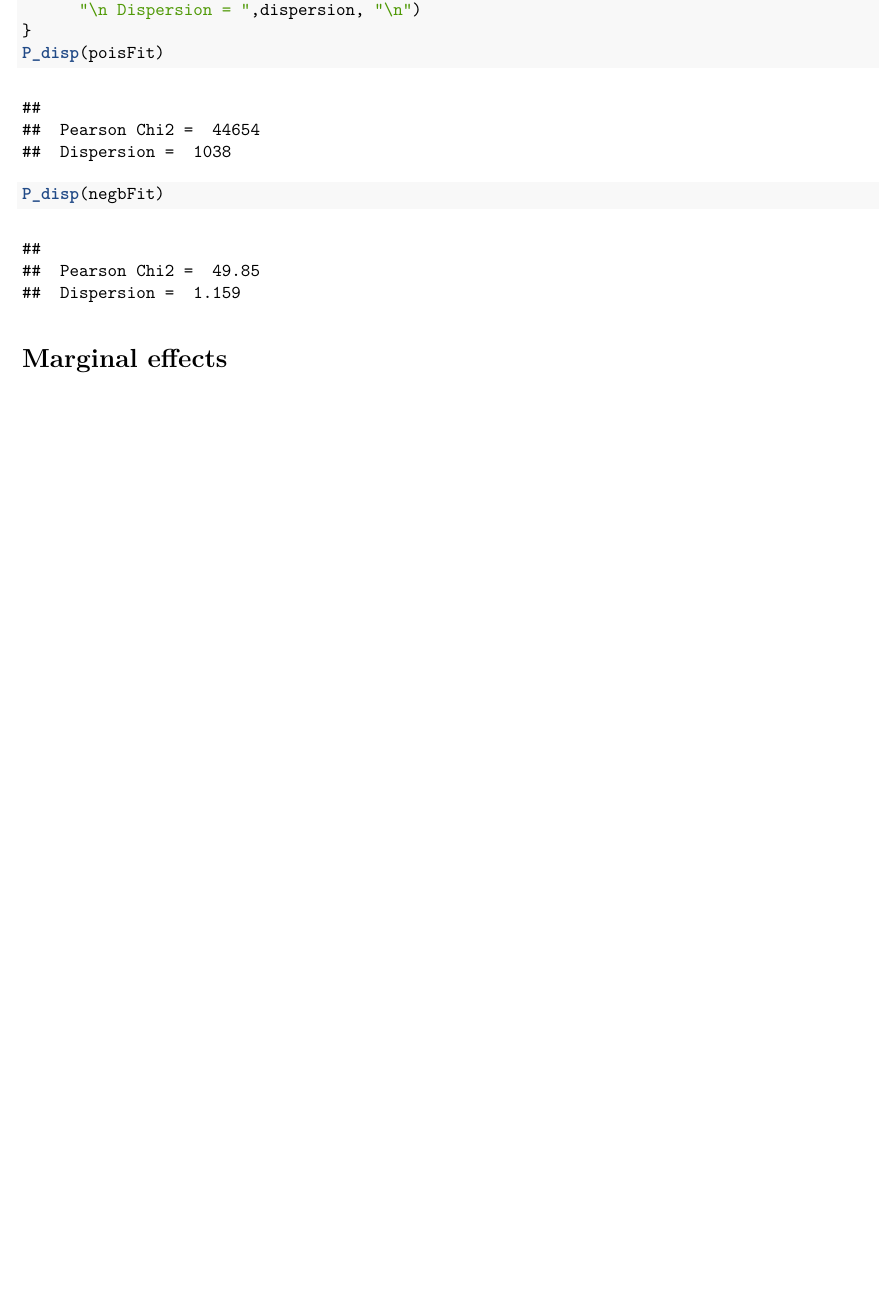
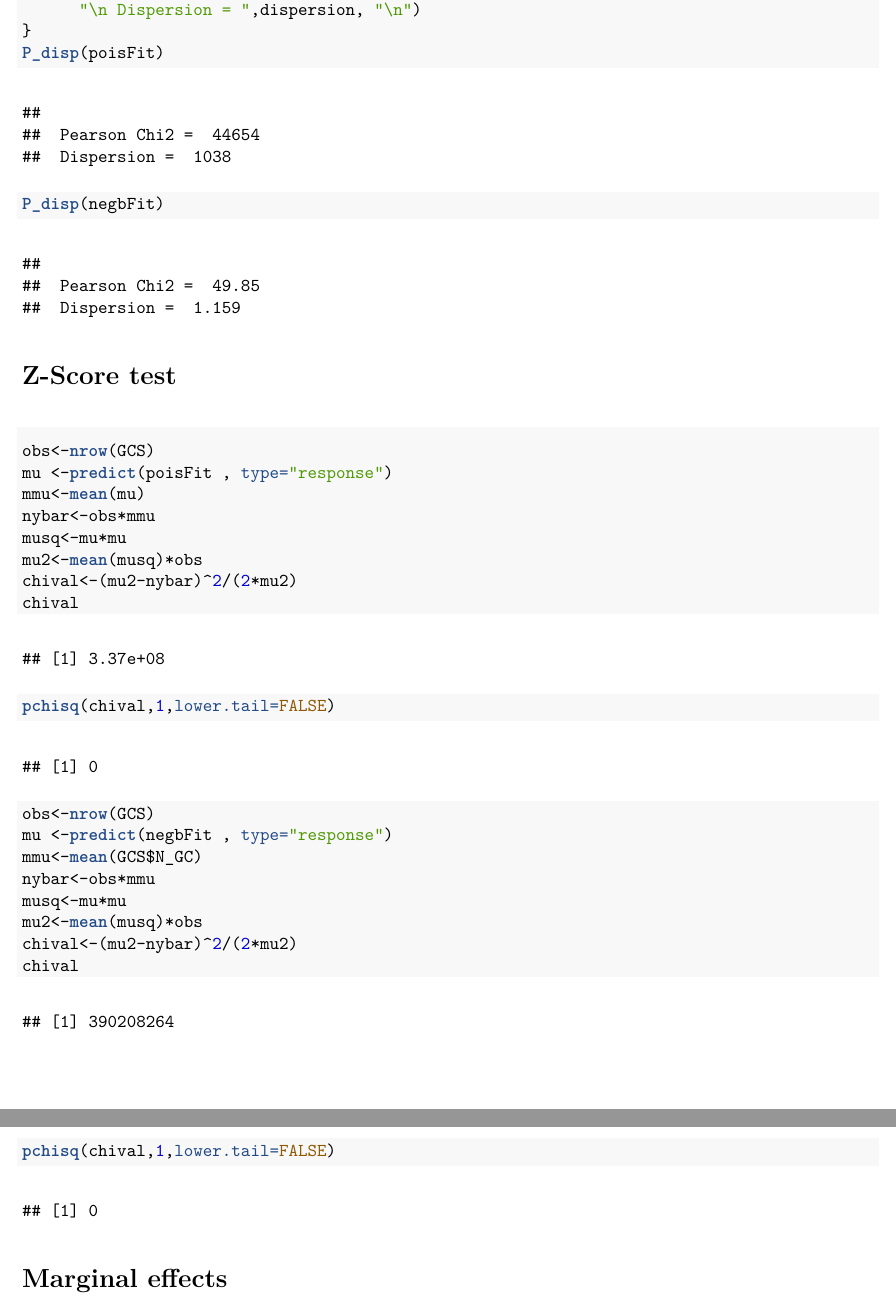
Before and after one commit to COINtoolbox/NB_GCs, an R Markdown document (Tutorial/GCSanalysis.Rmd): part of page 12 of 13 before the commit and two parts of pages 12 and 13 of 13 after it, the two joined at a grey line, cut so that both start at the same text, the shorter picture padded with empty space. The pictures show the output file Tutorial/GCSanalysis.pdf that the author committed with the source.

`````diff
--- a/Tutorial/GCSanalysis.Rmd
+++ b/Tutorial/GCSanalysis.Rmd
@@ -316,6 +318,33 @@
 }
 P_disp(poisFit)
 P_disp(negbFit)
+
+````
+
+# Z-Score test
+
+```{r}
+obs<-nrow(GCS)
+mu <-predict(poisFit , type="response")
+mmu<-mean(mu)
+nybar<-obs*mmu
+musq<-mu*mu
+mu2<-mean(musq)*obs
+chival<-(mu2-nybar)^2/(2*mu2)
+chival
+pchisq(chival,1,lower.tail=FALSE)
+
+
+
+obs<-nrow(GCS)
+mu <-predict(negbFit , type="response")
+mmu<-mean(GCS$N_GC)
+nybar<-obs*mmu
+musq<-mu*mu
+mu2<-mean(musq)*obs
+chival<-(mu2-nybar)^2/(2*mu2)
+chival
+pchisq(chival,1,lower.tail=FALSE)
 
 ````
 
`````
Also changed, not shown: Tutorial/GCSsimulation.R (+3 -1 lines), Tutorial/GCSanalysis.pdf, Tutorial/GCSanalysis_files/figure-latex/unnamed-chunk-2.pdf, Tutorial/GCSanalysis_files/figure-latex/unnamed-chunk-3.pdf, Tutorial/GCSanalysis_files/figure-latex/unnamed-chunk-4.pdf, Tutorial/GCSanalysis_files/figure-latex/unnamed-chunk-8.pdf, Tutorial/GCSanalysis.Rmd (19 more changed lines).
